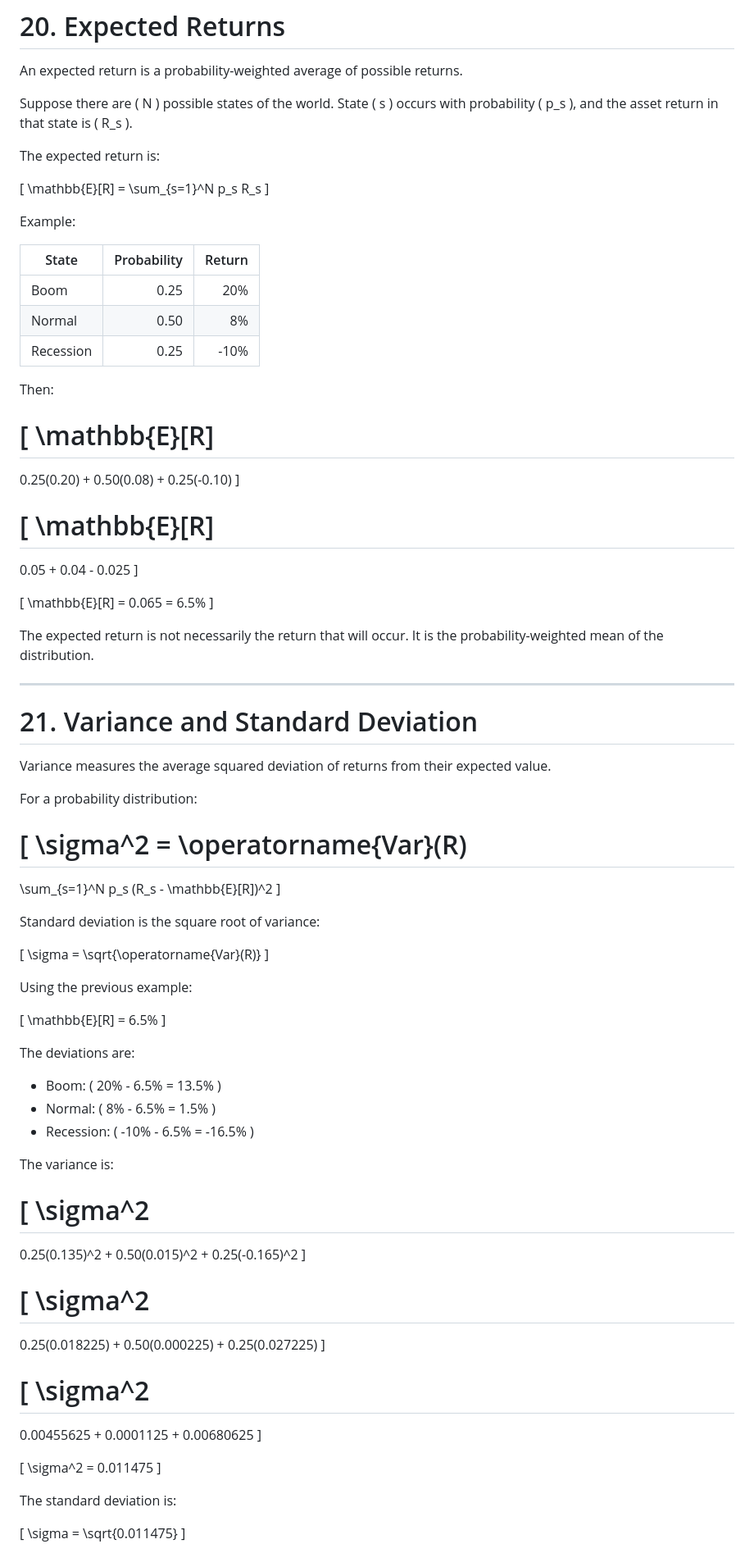
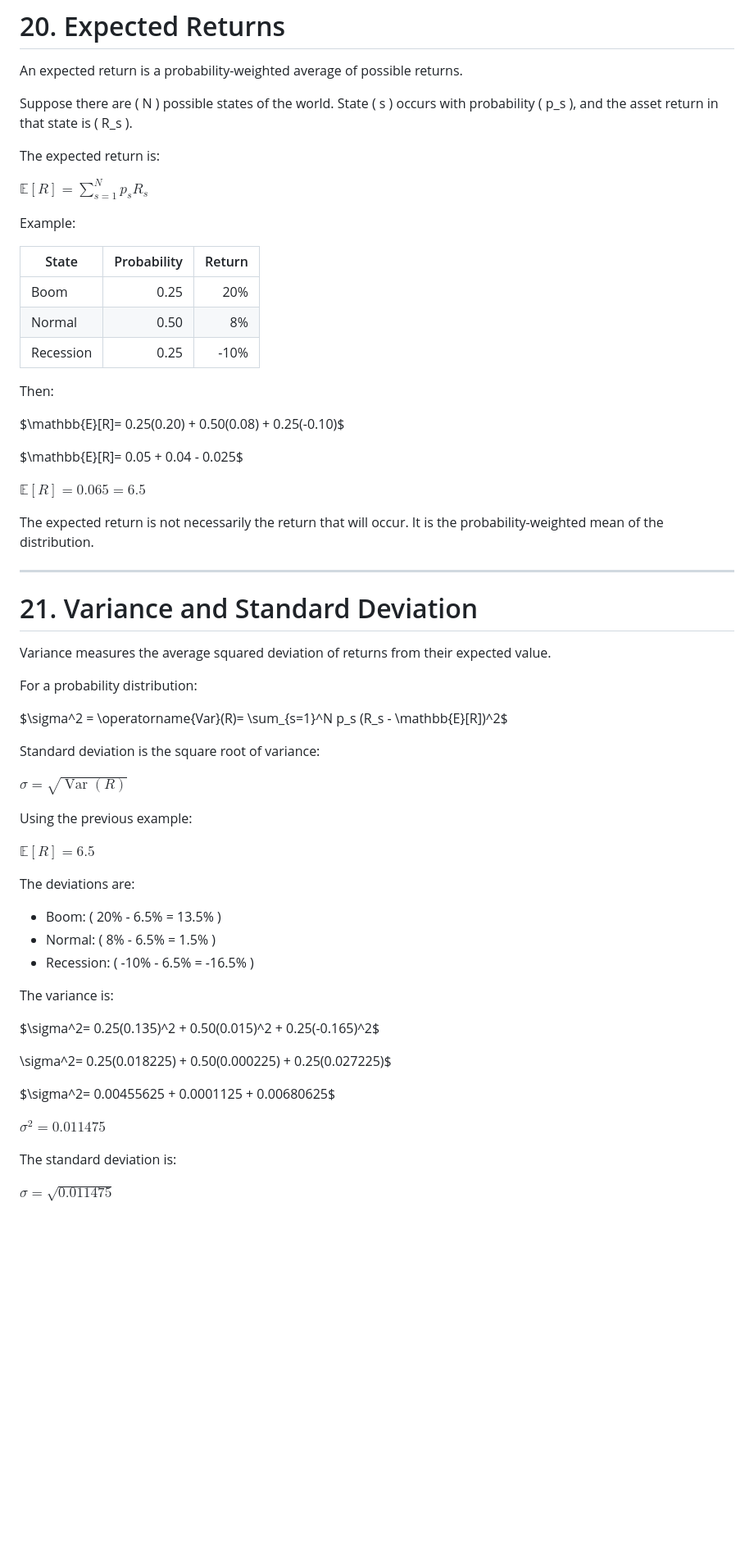
Before and after one commit to Finguy1234/Finguy1234.github.io, a Markdown page: FIN462-Lecture1.md, the part around one of its changes. Shown at 82% size. Rendered like a GitHub page; blank space fills up the shorter version.

```diff
--- a/FIN462-Lecture1.md
+++ b/FIN462-Lecture1.md
@@ -738,9 +706,7 @@ Suppose there are ( N ) possible states of the world. State ( s ) occurs with pr
 
 The expected return is:
 
-[
-\mathbb{E}[R] = \sum_{s=1}^N p_s R_s
-]
+$\mathbb{E}[R] = \sum_{s=1}^N p_s R_s$
 
 Example:
 
@@ -752,27 +718,18 @@ Example:
 
 Then:
 
-[
-\mathbb{E}[R]
-=============
 
+$\mathbb{E}[R]=
 0.25(0.20)
 +
 0.50(0.08)
 +
-0.25(-0.10)
-]
+0.25(-0.10)$
 
-[
-\mathbb{E}[R]
-=============
+$\mathbb{E}[R]=
+0.05 + 0.04 - 0.025$
 
-0.05 + 0.04 - 0.025
-]
-
-[
-\mathbb{E}[R] = 0.065 = 6.5%
-]
+$\mathbb{E}[R] = 0.065 = 6.5%$
 
 The expected return is not necessarily the return that will occur. It is the probability-weighted mean of the distribution.
 
@@ -784,24 +741,16 @@ Variance measures the average squared deviation of returns from their expected v
 
 For a probability distribution:
 
-[
-\sigma^2 = \operatorname{Var}(R)
-================================
-
-\sum_{s=1}^N p_s (R_s - \mathbb{E}[R])^2
-]
+$\sigma^2 = \operatorname{Var}(R)=
+\sum_{s=1}^N p_s (R_s - \mathbb{E}[R])^2$
 
 Standard deviation is the square root of variance:
 
-[
-\sigma = \sqrt{\operatorname{Var}(R)}
-]
+$\sigma = \sqrt{\operatorname{Var}(R)}$
 
 Using the previous example:
 
-[
-\mathbb{E}[R] = 6.5%
-]
+$\mathbb{E}[R] = 6.5%$
 
 The deviations are:
 
@@ -811,42 +760,26 @@ The deviations are:
 
 The variance is:
 
-[
-\sigma^2
-========
-
+$\sigma^2=
 0.25(0.135)^2
 +
 0.50(0.015)^2
 +
-0.25(-0.165)^2
-]
+0.25(-0.165)^2$
 
-[
-\sigma^2
-========
-
+\sigma^2=
 0.25(0.018225)
 +
 0.50(0.000225)
 +
-0.25(0.027225)
-]
+0.25(0.027225)$
 
-[
-\sigma^2
-========
+$\sigma^2=
+0.00455625 + 0.0001125 + 0.00680625$
 
-0.00455625 + 0.0001125 + 0.00680625
-]
-
-[
-\sigma^2 = 0.011475
-]
+$\sigma^2 = 0.011475$
 
 The standard deviation is:
 
-[
-\sigma = \sqrt{0.011475}
-]
+$\sigma = \sqrt{0.011475}$
 
```
Also changed, not shown: other parts of FIN462-Lecture1.md (+77 -237 lines).
